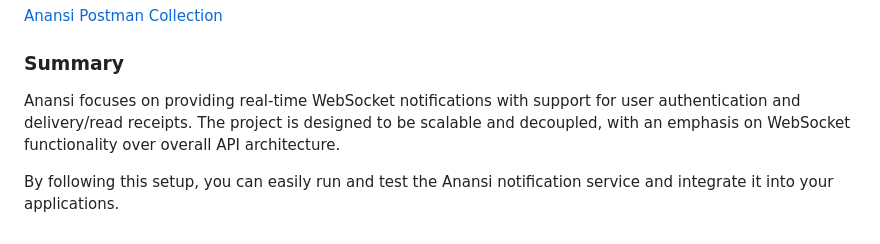
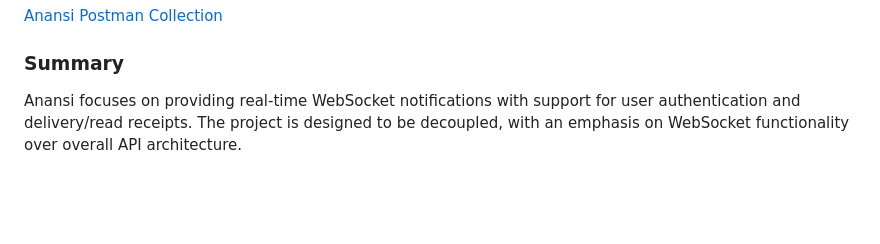
Before and after one commit to oussamasf/anansi, a Markdown page: readme.md, the part around the change. Rendered like a GitHub page; blank space fills up the shorter version.

```diff
--- a/readme.md
+++ b/readme.md
@@ -126,6 +126,4 @@ You can find a Postman collection to test the API endpoints at the following lin
 
 ### Summary
 
-Anansi focuses on providing real-time WebSocket notifications with support for user authentication and delivery/read receipts. The project is designed to be scalable and decoupled, with an emphasis on WebSocket functionality over overall API architecture.
-
-By following this setup, you can easily run and test the Anansi notification service and integrate it into your applications.
+Anansi focuses on providing real-time WebSocket notifications with support for user authentication and delivery/read receipts. The project is designed to be decoupled, with an emphasis on WebSocket functionality over overall API architecture.
```
